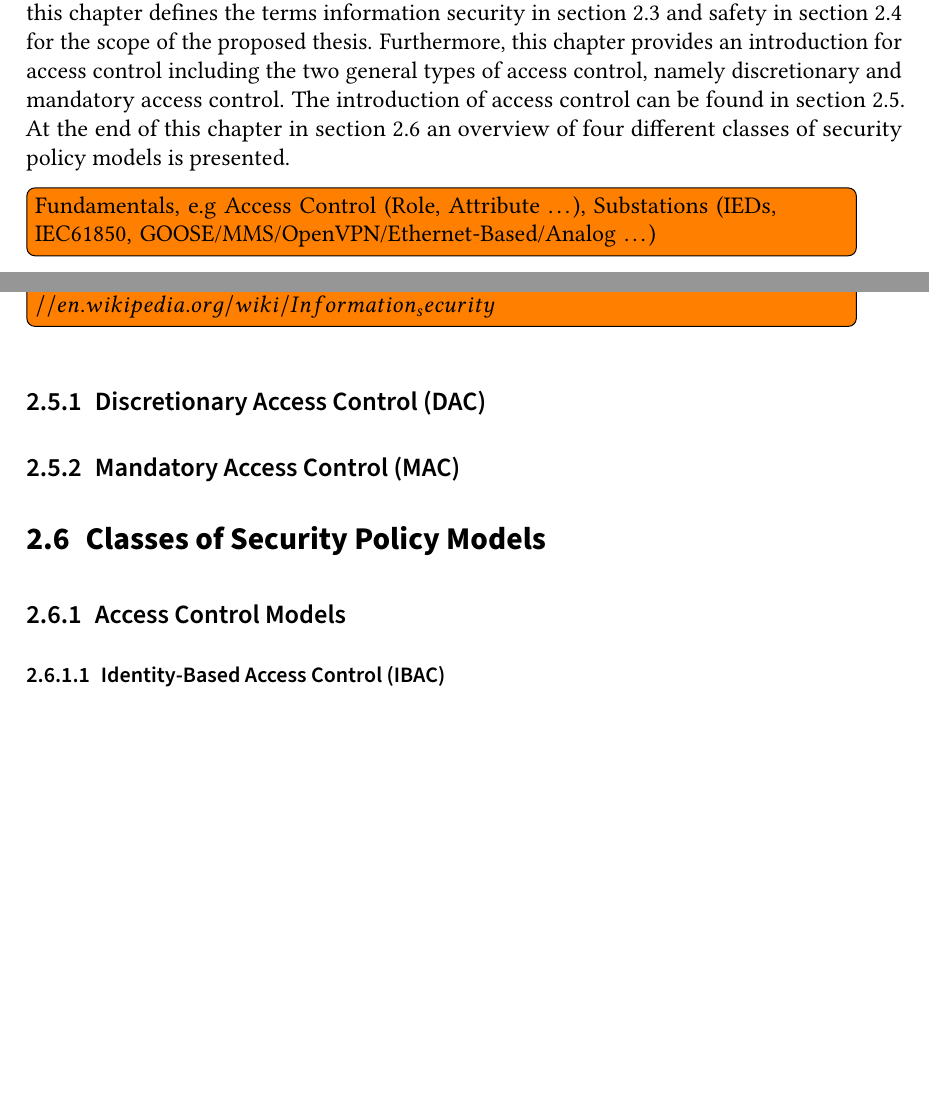
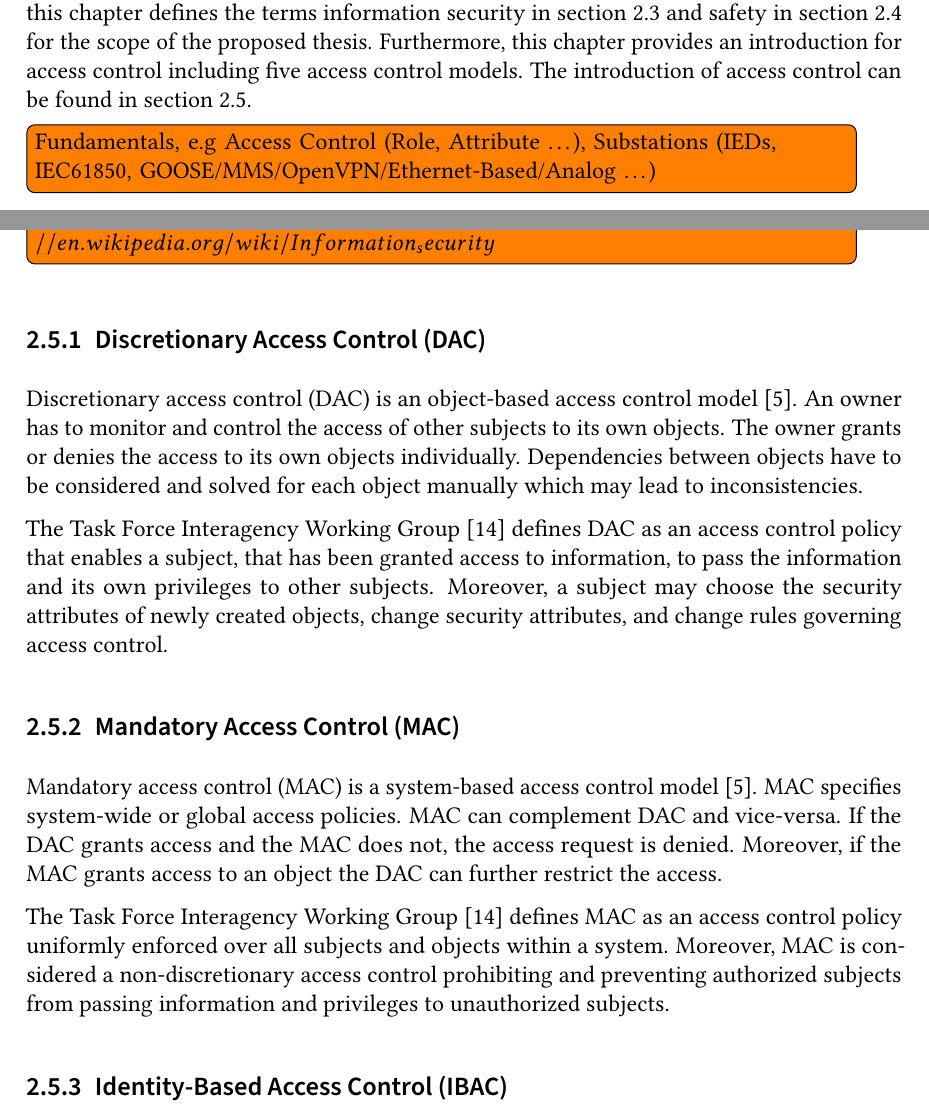
Before and after one commit to gstuer/thesis-master, a LaTeX thesis (proposal/thesis.tex, which reads proposal/sections/fundamentals.tex): two parts of pages 9 and 18 of 25 before the commit and two parts of pages 9 and 18 of 24 after it, joined at a grey line, cut so that both start at the same text, the shorter picture padded with empty space. Compiled offline with pdfLaTeX.

Commit message:
Add DAC/MAC & merge sec. pol. mod. w/ AC section

```diff
--- a/proposal/sections/fundamentals.tex
+++ b/proposal/sections/fundamentals.tex
@@ -6,9 +6,9 @@ The terms and concepts defined within this chapter are assumed to be known in th
 
 At the beginning of this chapter in \autoref{sec:itot} and \autoref{sec:ics} the concepts of information technology, operational technology, and industrial control systems are introduced.
 Moreover, this chapter defines the terms information security in \autoref{sec:security} and safety in \autoref{sec:safety} for the scope of the proposed thesis.
-Furthermore, this chapter provides an introduction for access control including the two general types of access control, namely discretionary and mandatory access control.
+Furthermore, this chapter provides an introduction for access control including five access control models.
 The introduction of access control can be found in \autoref{sec:accesscontrol}.
-At the end of this chapter in \autoref{sec:securitypolicymodels} an overview of four different classes of security policy models is presented.
+%At the end of this chapter in \autoref{sec:securitypolicymodels} an overview of four different classes of security policy models is presented.
 \todo{Fundamentals, e.g Access Control (Role, Attribute \dots), Substations (IEDs, IEC61850, GOOSE/MMS/OpenVPN/Ethernet-Based/Analog \dots)}
 
 \section{Information Technology (IT) \& Operational Technology (OT)}
@@ -259,14 +259,23 @@ Moreover, each model has specific advantages and disadvantages.
 \todo{Explain Identification/Authorization/Authentication, see Access Control at $https://en.wikipedia.org/wiki/Information_security$}
 
 \subsection{Discretionary Access Control (DAC)}
+Discretionary access control (DAC) is an object-based access control model \cite{Eckert2023}.
+An owner has to monitor and control the access of other subjects to its own objects.
+The owner grants or denies the access to its own objects individually.
+Dependencies between objects have to be considered and solved for each object manually which may lead to inconsistencies.
+
+The \citeauthor{JTF2020} \cite{JTF2020} defines DAC as an access control policy that enables a subject, that has been granted access to information, to pass the information and its own privileges to other subjects.
+Moreover, a subject may choose the security attributes of newly created objects, change security attributes, and change rules governing access control.
 
 \subsection{Mandatory Access Control (MAC)}
+Mandatory access control (MAC) is a system-based access control model \cite{Eckert2023}.
+MAC specifies system-wide or global access policies.
+MAC can complement DAC and vice-versa.
+If the DAC grants access and the MAC does not, the access request is denied.
+Moreover, if the MAC grants access to an object the DAC can further restrict the access.
 
-\section{Classes of Security Policy Models}
-\label{sec:securitypolicymodels}
+The \citeauthor{JTF2020} \cite{JTF2020} defines MAC as an access control policy uniformly enforced over all subjects and objects within a system.
+Moreover, MAC is considered a non-discretionary access control prohibiting and preventing authorized subjects from passing information and privileges to unauthorized subjects.
 
-\subsection{Access Control Models}
-\subsubsection{Identity-Based Access Control (IBAC)}
-\subsubsection{Role-Based Access Control (RBAC)}
-\subsubsection{Attribute-Based Access Control (ABAC)}
+\subsection{Identity-Based Access Control (IBAC)}
 
```
Also changed, not shown: proposal/sections/fundamentals.tex (22 more changed lines).
